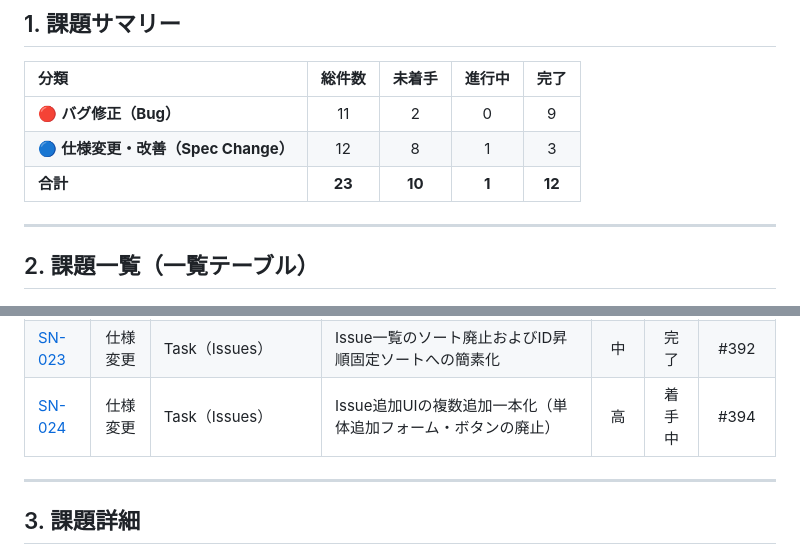
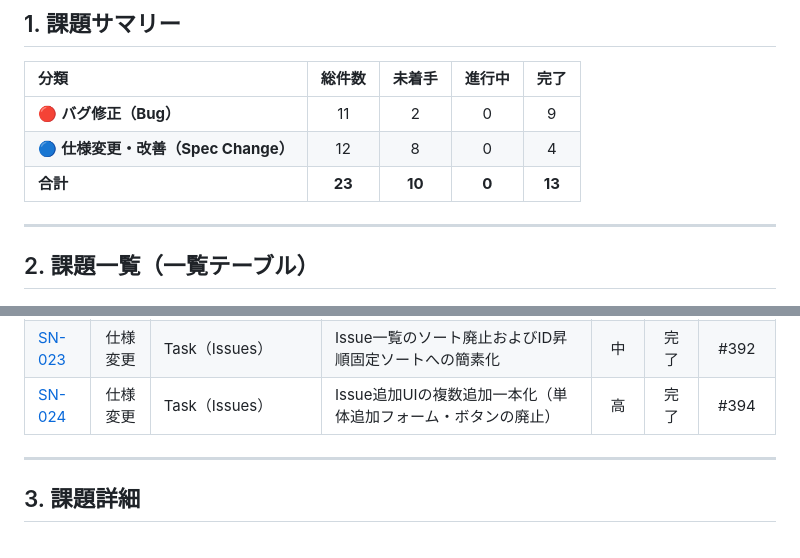
Before and after one commit to xmatsuda2053/toybox2, a Markdown page: docs/issue-management.md, 2 parts joined by grey strips. GitHub-like rendering.

Commit message:
docs(management): SN-024 のステータスを完了に更新

```diff
--- a/docs/issue-management.md
+++ b/docs/issue-management.md
@@ -12,8 +12,8 @@
 | 分類 | 総件数 | 未着手 | 進行中 | 完了 |
 | :--- | :---: | :---: | :---: | :---: |
 | 🔴 **バグ修正（Bug）** | 11 | 2 | 0 | 9 |
-| 🔵 **仕様変更・改善（Spec Change）** | 12 | 8 | 1 | 3 |
-| **合計** | **23** | **10** | **1** | **12** |
+| 🔵 **仕様変更・改善（Spec Change）** | 12 | 8 | 0 | 4 |
+| **合計** | **23** | **10** | **0** | **13** |
 
 ---
 
@@ -43,7 +43,7 @@
 | [SN-021](#sn-021-markdownエディタのpreviewからedit切替時における描画消失不具合) | バグ | Markdownエディタ | MarkdownエディタのPreviewからEdit切替時における描画消失不具合 | 高 | 完了 | #388 |
 | [SN-022](#sn-022-markdownコピー時における不要なエスケープ文字混入の解消) | バグ | Markdownツール | Markdownコピー時における不要なエスケープ文字（\）混入の解消 | 中 | 完了 | #390 |
 | [SN-023](#sn-023-issue一覧のソート廃止およびid昇順固定ソートへの簡素化) | 仕様変更 | Task（Issues） | Issue一覧のソート廃止およびID昇順固定ソートへの簡素化 | 中 | 完了 | #392 |
-| [SN-024](#sn-024-issue追加uiの複数追加一本化単体追加フォームボタンの廃止) | 仕様変更 | Task（Issues） | Issue追加UIの複数追加一本化（単体追加フォーム・ボタンの廃止） | 高 | 着手中 | #394 |
+| [SN-024](#sn-024-issue追加uiの複数追加一本化単体追加フォームボタンの廃止) | 仕様変更 | Task（Issues） | Issue追加UIの複数追加一本化（単体追加フォーム・ボタンの廃止） | 高 | 完了 | #394 |
 
 ---
 
```
